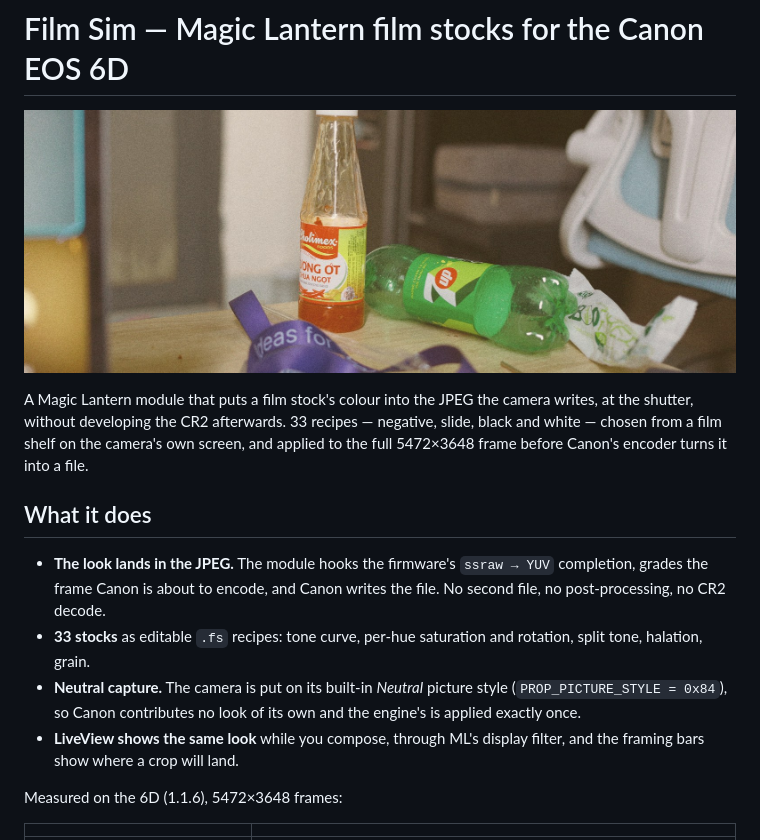
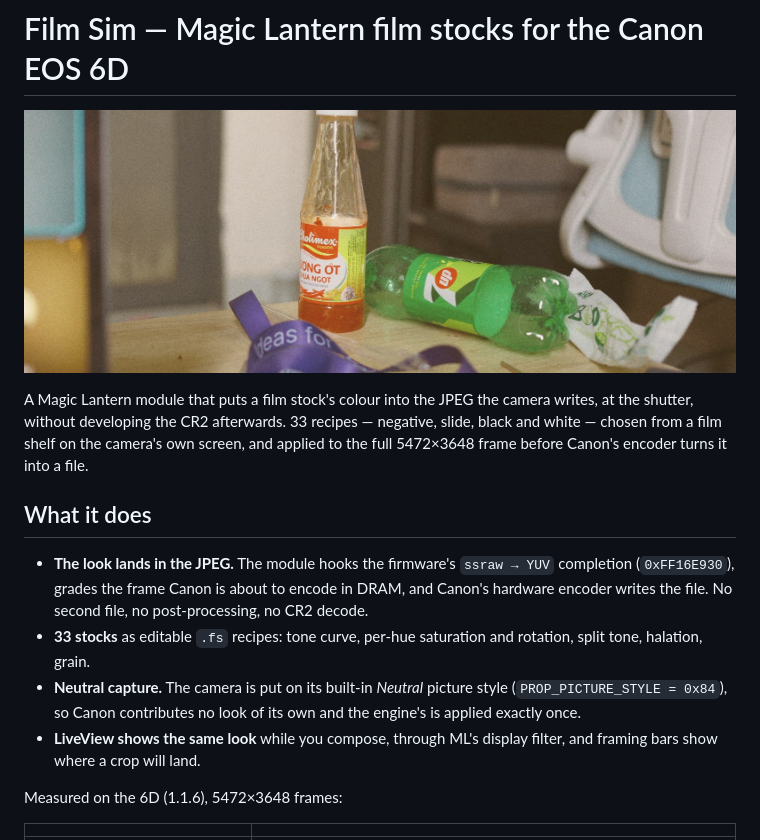
Before and after one commit to DangLamTung/MagicLatern, a Markdown page: README.md, the part around one of its changes. Rendered like a GitHub page.

```diff
--- a/README.md
+++ b/README.md
@@ -11,15 +11,16 @@ into a file.
 ## What it does
 
 * **The look lands in the JPEG.** The module hooks the firmware's `ssraw → YUV`
-  completion, grades the frame Canon is about to encode, and Canon writes the
-  file. No second file, no post-processing, no CR2 decode.
+  completion (`0xFF16E930`), grades the frame Canon is about to encode in DRAM,
+  and Canon's hardware encoder writes the file. No second file, no post-processing,
+  no CR2 decode.
 * **33 stocks** as editable `.fs` recipes: tone curve, per-hue saturation and
   rotation, split tone, halation, grain.
 * **Neutral capture.** The camera is put on its built-in *Neutral* picture style
   (`PROP_PICTURE_STYLE = 0x84`), so Canon contributes no look of its own and the
   engine's is applied exactly once.
 * **LiveView shows the same look** while you compose, through ML's display
-  filter, and the framing bars show where a crop will land.
+  filter, and framing bars show where a crop will land.
 
 Measured on the 6D (1.1.6), 5472×3648 frames:
 
```
Also changed, not shown: other parts of README.md (+13 -13 lines), docs/img/before-after.jpg (added), docs/img/camera-vs-module.jpg (deleted), docs/img/hook-path.png (added).
